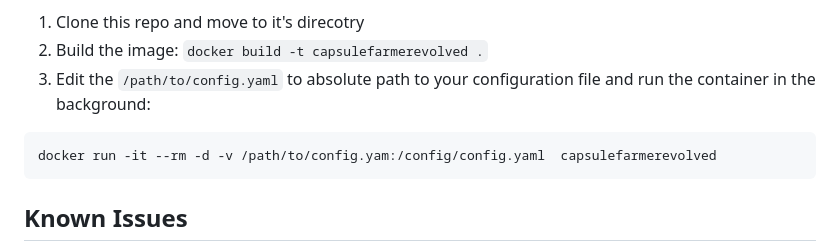
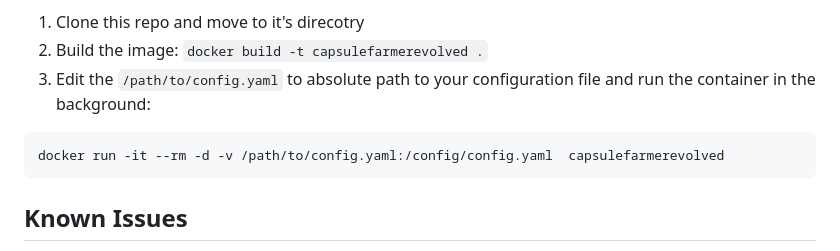
Before and after one commit to LeagueOfPoro/CapsuleFarmerEvolved, a Markdown page: README.md, the part around the change. Drawn GitHub-style.

Commit message:
misspelling in the last docker run command
config.yam->config.yaml

````diff
--- a/README.md
+++ b/README.md
@@ -74,7 +74,7 @@ If you want to build the image locally:
 2. Build the image: `docker build -t capsulefarmerevolved .`
 3. Edit the `/path/to/config.yaml` to absolute path to your configuration file and run the container in the background:
 ```docker
-docker run -it --rm -d -v /path/to/config.yam:/config/config.yaml  capsulefarmerevolved
+docker run -it --rm -d -v /path/to/config.yaml:/config/config.yaml  capsulefarmerevolved
 ```
 
 ## Known Issues
````
